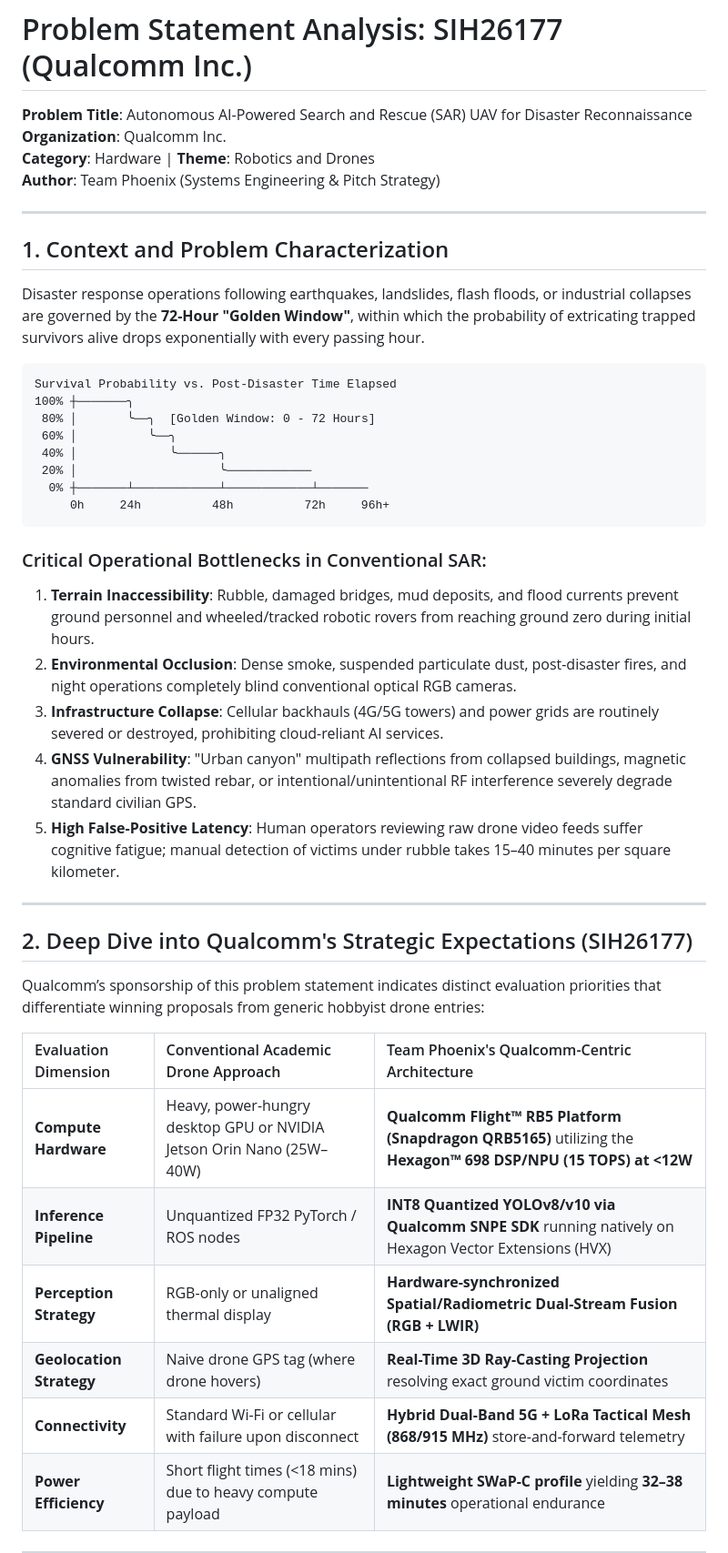
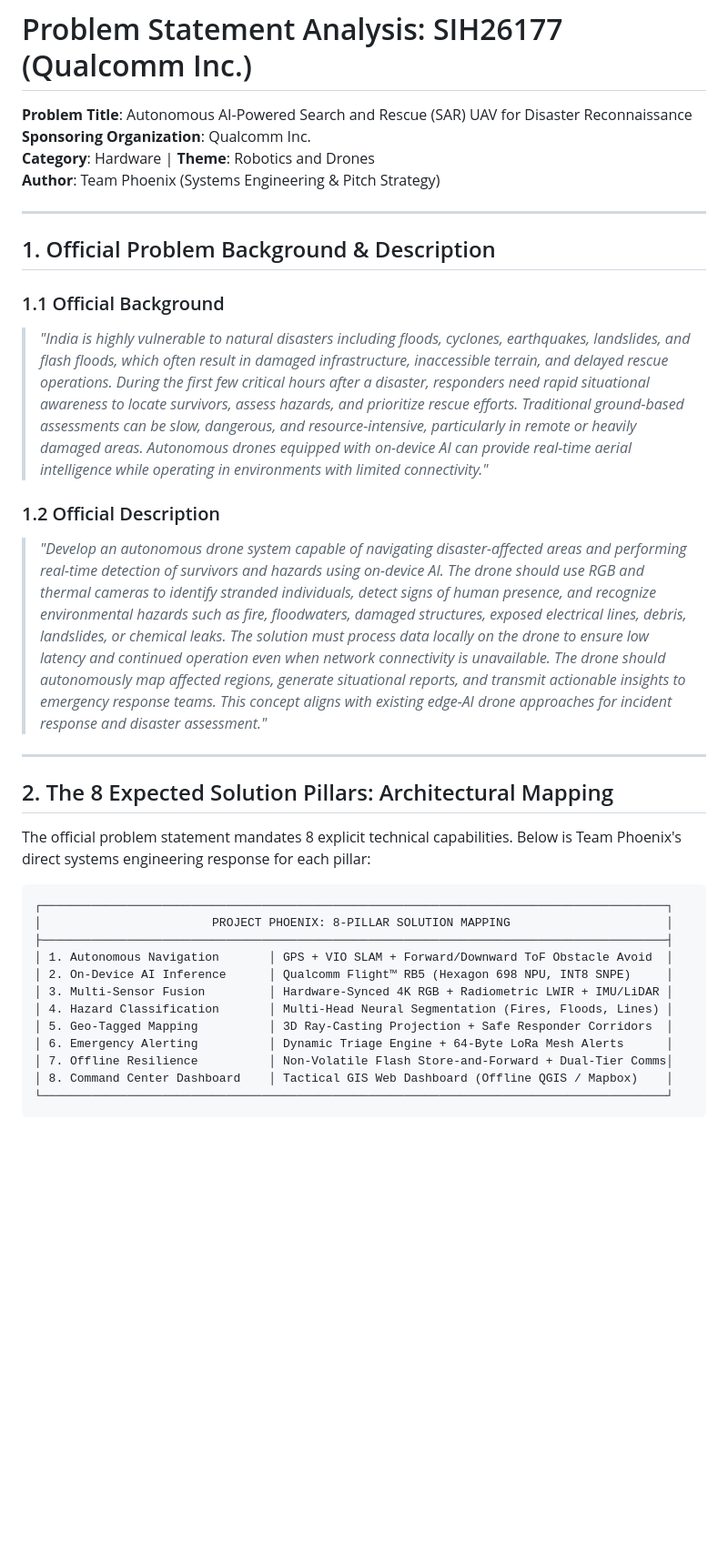
Before and after one commit to jvstin47/Phoenix-SIH26177-SAR-UAV, a Markdown page: docs/problem_statement_analysis.md, the part around one of its changes. Shown at 91% size. GitHub-like rendering; blank space fills up the shorter version.

Commit message:
docs: integrate official SIH26177 background and 8-pillar solution mapping into analysis and presentation script

````diff
--- a/docs/problem_statement_analysis.md
+++ b/docs/problem_statement_analysis.md
@@ -1,45 +1,38 @@
 # Problem Statement Analysis: SIH26177 (Qualcomm Inc.)
 
 **Problem Title**: Autonomous AI-Powered Search and Rescue (SAR) UAV for Disaster Reconnaissance
-**Organization**: Qualcomm Inc.
+**Sponsoring Organization**: Qualcomm Inc.
 **Category**: Hardware | **Theme**: Robotics and Drones
 **Author**: Team Phoenix (Systems Engineering & Pitch Strategy)
 
 ---
 
-## 1. Context and Problem Characterization
+## 1. Official Problem Background & Description
 
-Disaster response operations following earthquakes, landslides, flash floods, or industrial collapses are governed by the **72-Hour "Golden Window"**, within which the probability of extricating trapped survivors alive drops exponentially with every passing hour.
+### 1.1 Official Background
+> *"India is highly vulnerable to natural disasters including floods, cyclones, earthquakes, landslides, and flash floods, which often result in damaged infrastructure, inaccessible terrain, and delayed rescue operations. During the first few critical hours after a disaster, responders need rapid situational awareness to locate survivors, assess hazards, and prioritize rescue efforts. Traditional ground-based assessments can be slow, dangerous, and resource-intensive, particularly in remote or heavily damaged areas. Autonomous drones equipped with on-device AI can provide real-time aerial intelligence while operating in environments with limited connectivity."*
 
-```
-Survival Probability vs. Post-Disaster Time Elapsed
-100% ┼───────╮
- 80% │       ╰──╮  [Golden Window: 0 - 72 Hours]
- 60% │          ╰──╮
- 40% │             ╰──────╮
- 20% │                    ╰────────────
-  0% ┼───────┴────────────┴────────────┴───────
-     0h     24h          48h          72h     96h+
-```
-
-### Critical Operational Bottlenecks in Conventional SAR:
-1. **Terrain Inaccessibility**: Rubble, damaged bridges, mud deposits, and flood currents prevent ground personnel and wheeled/tracked robotic rovers from reaching ground zero during initial hours.
-2. **Environmental Occlusion**: Dense smoke, suspended particulate dust, post-disaster fires, and night operations completely blind conventional optical RGB cameras.
-3. **Infrastructure Collapse**: Cellular backhauls (4G/5G towers) and power grids are routinely severed or destroyed, prohibiting cloud-reliant AI services.
-4. **GNSS Vulnerability**: "Urban canyon" multipath reflections from collapsed buildings, magnetic anomalies from twisted rebar, or intentional/unintentional RF interference severely degrade standard civilian GPS.
-5. **High False-Positive Latency**: Human operators reviewing raw drone video feeds suffer cognitive fatigue; manual detection of victims under rubble takes 15–40 minutes per square kilometer.
+### 1.2 Official Description
+> *"Develop an autonomous drone system capable of navigating disaster-affected areas and performing real-time detection of survivors and hazards using on-device AI. The drone should use RGB and thermal cameras to identify stranded individuals, detect signs of human presence, and recognize environmental hazards such as fire, floodwaters, damaged structures, exposed electrical lines, debris, landslides, or chemical leaks. The solution must process data locally on the drone to ensure low latency and continued operation even when network connectivity is unavailable. The drone should autonomously map affected regions, generate situational reports, and transmit actionable insights to emergency response teams. This concept aligns with existing edge-AI drone approaches for incident response and disaster assessment."*
 
 ---
 
-## 2. Deep Dive into Qualcomm's Strategic Expectations (SIH26177)
+## 2. The 8 Expected Solution Pillars: Architectural Mapping
 
-Qualcomm’s sponsorship of this problem statement indicates distinct evaluation priorities that differentiate winning proposals from generic hobbyist drone entries:
+The official problem statement mandates 8 explicit technical capabilities. Below is Team Phoenix's direct systems engineering response for each pillar:
 
-| Evaluation Dimension | Conventional Academic Drone Approach | Team Phoenix's Qualcomm-Centric Architecture |
-| :--- | :--- | :--- |
-| **Compute Hardware** | Heavy, power-hungry desktop GPU or NVIDIA Jetson Orin Nano (25W–40W) | **Qualcomm Flight™ RB5 Platform (Snapdragon QRB5165)** utilizing the **Hexagon™ 698 DSP/NPU (15 TOPS) at <12W** |
-| **Inference Pipeline** | Unquantized FP32 PyTorch / ROS nodes | **INT8 Quantized YOLOv8/v10 via Qualcomm SNPE SDK** running natively on Hexagon Vector Extensions (HVX) |
-| **Perception Strategy**| RGB-only or unaligned thermal display | **Hardware-synchronized Spatial/Radiometric Dual-Stream Fusion (RGB + LWIR)** |
-| **Geolocation Strategy**| Naive drone GPS tag (where drone hovers) | **Real-Time 3D Ray-Casting Projection** resolving exact ground victim coordinates |
-| **Connectivity** | Standard Wi-Fi or cellular with failure upon disconnect | **Hybrid Dual-Band 5G + LoRa Tactical Mesh (868/915 MHz)** store-and-forward telemetry |
-| **Power Efficiency** | Short flight times (<18 mins) due to heavy compute payload | **Lightweight SWaP-C profile** yielding **32–38 minutes** operational endurance |
+```
+┌────────────────────────────────────────────────────────────────────────────────────────┐
+│                        PROJECT PHOENIX: 8-PILLAR SOLUTION MAPPING                      │
+├────────────────────────────────────────────────────────────────────────────────────────┤
+│ 1. Autonomous Navigation       │ GPS + VIO SLAM + Forward/Downward ToF Obstacle Avoid  │
+│ 2. On-Device AI Inference      │ Qualcomm Flight™ RB5 (Hexagon 698 NPU, INT8 SNPE)     │
+│ 3. Multi-Sensor Fusion         │ Hardware-Synced 4K RGB + Radiometric LWIR + IMU/LiDAR │
+│ 4. Hazard Classification       │ Multi-Head Neural Segmentation (Fires, Floods, Lines) │
+│ 5. Geo-Tagged Mapping          │ 3D Ray-Casting Projection + Safe Responder Corridors  │
+│ 6. Emergency Alerting          │ Dynamic Triage Engine + 64-Byte LoRa Mesh Alerts      │
+│ 7. Offline Resilience          │ Non-Volatile Flash Store-and-Forward + Dual-Tier Comms│
+│ 8. Command Center Dashboard    │ Tactical GIS Web Dashboard (Offline QGIS / Mapbox)    │
+└────────────────────────────────────────────────────────────────────────────────────────┘
+```
+
````
Also changed, not shown: other parts of docs/problem_statement_analysis.md (+54 -47 lines), presentation/slide_by_slide_script.md (+178 -122 lines).
